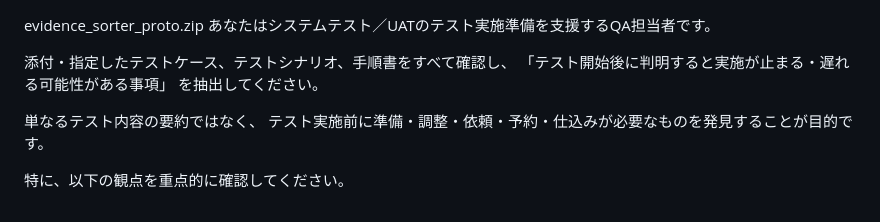
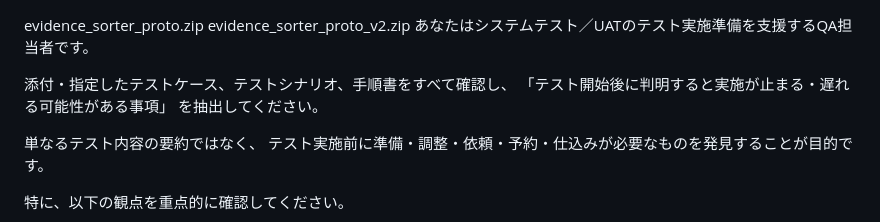
Before and after one commit to ko-max-123/testdesign, a Markdown page: 1.md, the part around the change. Drawn GitHub-style.

Commit message:
Add new zip file for evidence sorter

```diff
--- a/1.md
+++ b/1.md
@@ -1,4 +1,5 @@
 evidence_sorter_proto.zip
+evidence_sorter_proto_v2.zip
 あなたはシステムテスト／UATのテスト実施準備を支援するQA担当者です。
 
 添付・指定したテストケース、テストシナリオ、手順書をすべて確認し、
```
